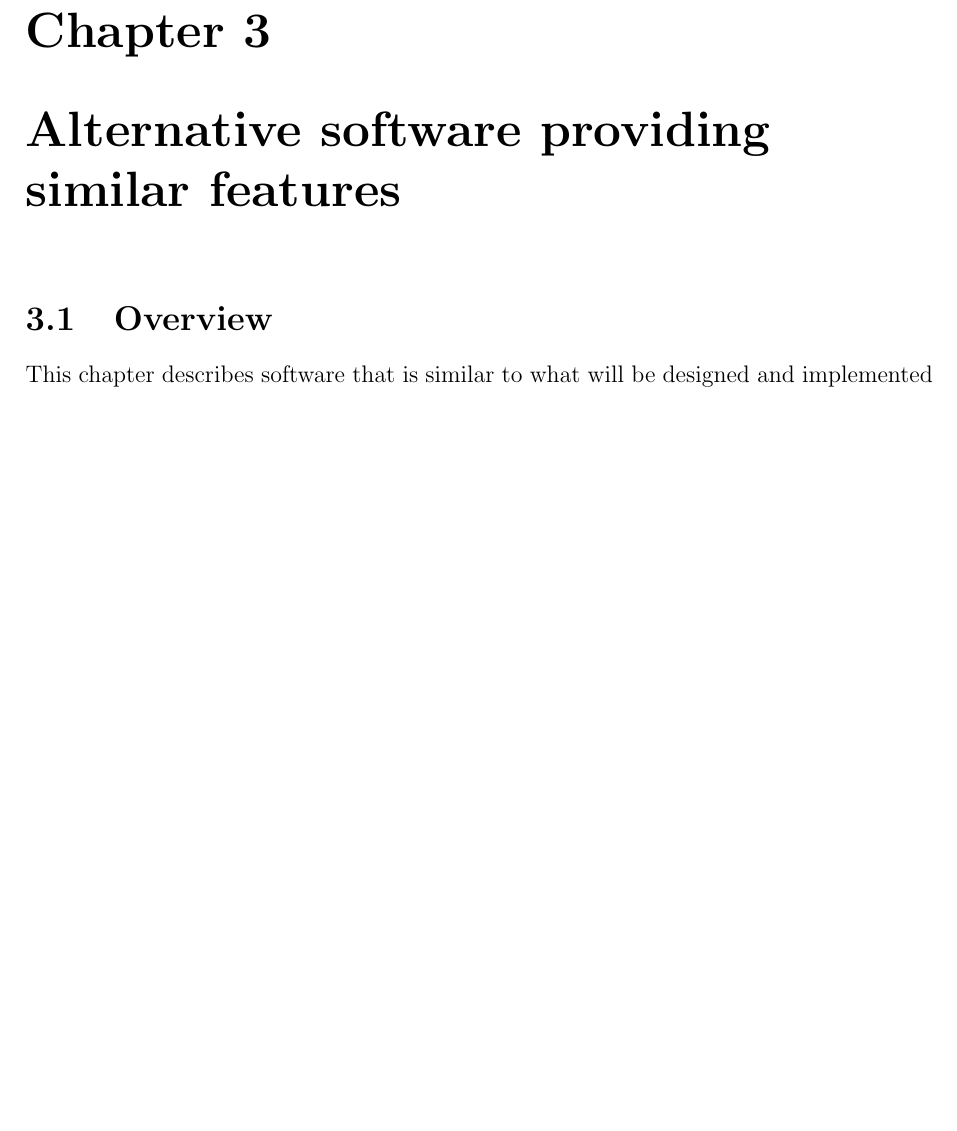
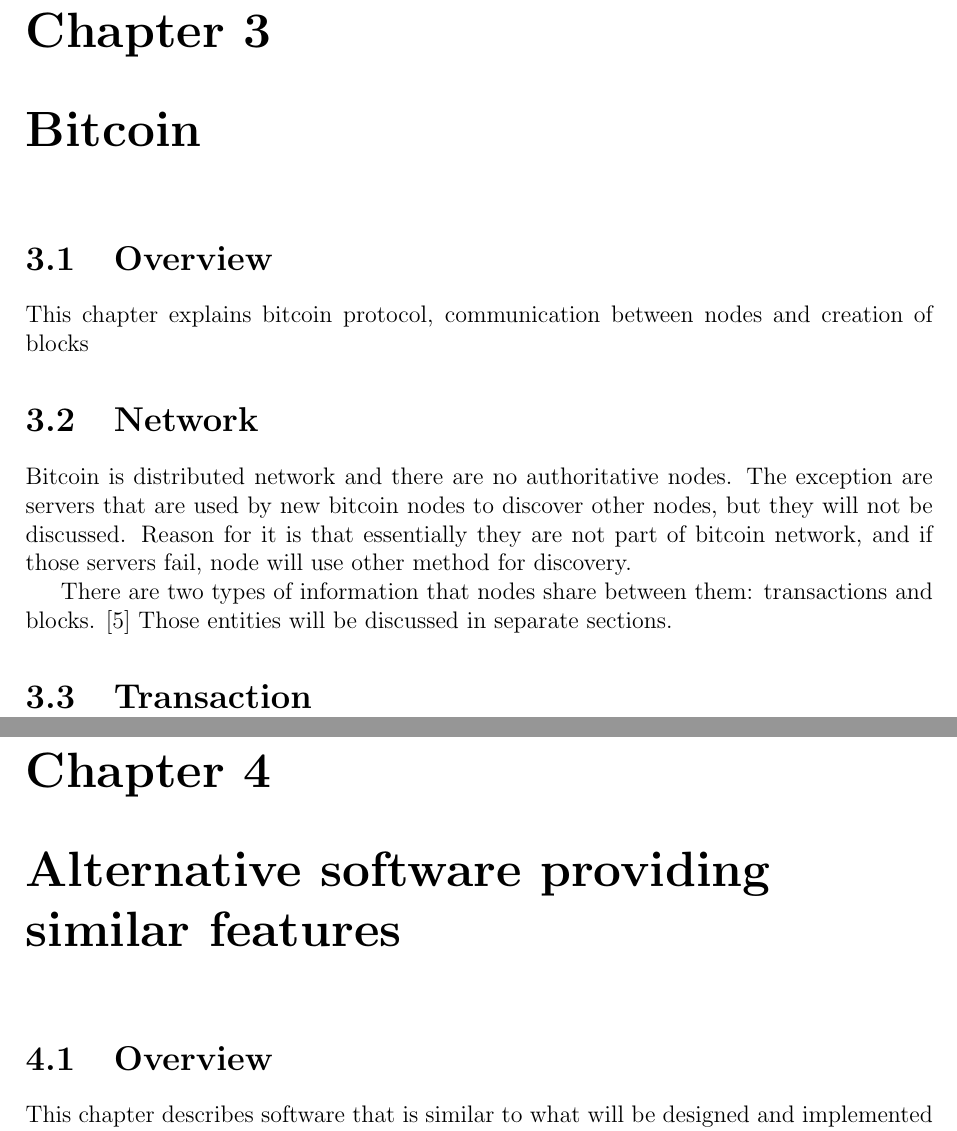
Before and after one commit to bergplace/Dru, a LaTeX thesis (LaTeX_sources/praca_dyplomowa.tex): part of page 7 of 26 before the commit and two parts of pages 7 and 8 of 27 after it, the two joined at a grey line, cut so that both start at the same text, the shorter picture padded with empty space. Compiled offline with pdfLaTeX.

Commit message:
check if it's any good

```diff
--- a/LaTeX_sources/praca_dyplomowa.tex
+++ b/LaTeX_sources/praca_dyplomowa.tex
@@ -72,6 +74,21 @@ One of the main properties of hash functions is that they work one-way only. Thi
 Bitcoin uses cryptography in many of its mechanisms, in this section this usage will be described.
 
 \subsection{Usage of hash functions in bitcoin}
+
+\chapter{Bitcoin}
+
+\section{Overview}
+
+This chapter explains bitcoin protocol, communication between nodes and creation of blocks
+
+\section{Network}
+Bitcoin is distributed network and there are no authoritative nodes. The exception are servers that are used by new bitcoin nodes to discover other nodes, but they will not be discussed. Reason for it is that essentially they are not part of bitcoin network, and if those servers fail, node will use other method for discovery.
+
+There are two types of information that nodes share between them: transactions and blocks. \cite{bitcoin-paper-1} Those entities will be discussed in separate sections.
+
+\section{Transaction}
+
+
 
 
 \chapter{Alternative software providing similar features}
```
Also changed, not shown: LaTeX_sources/praca_dyplomowa.pdf, LaTeX_sources/praca_dyplomowa.tex (5 more changed lines).
